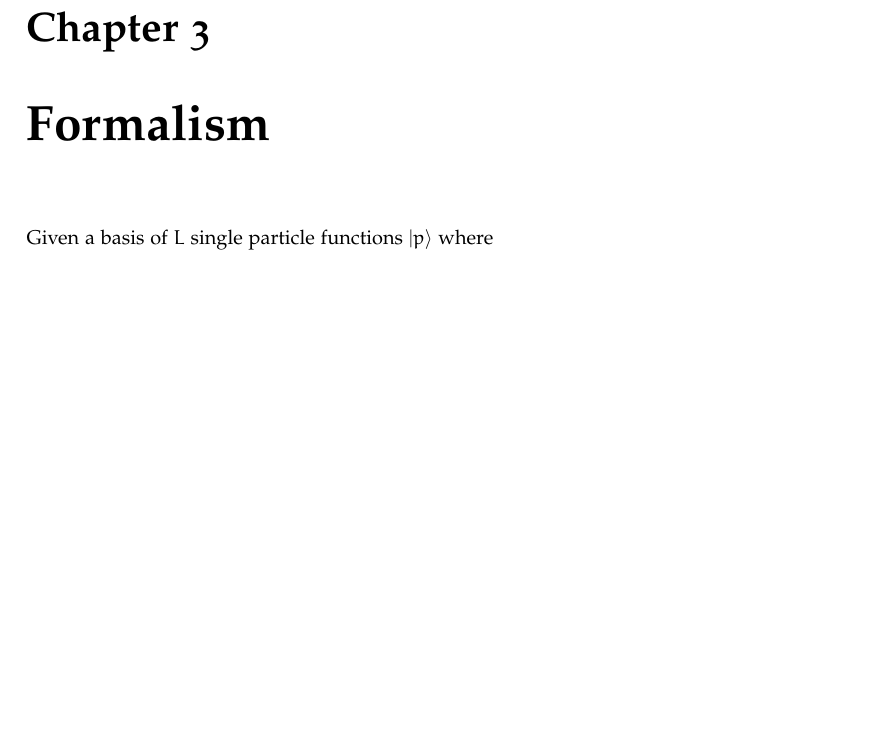
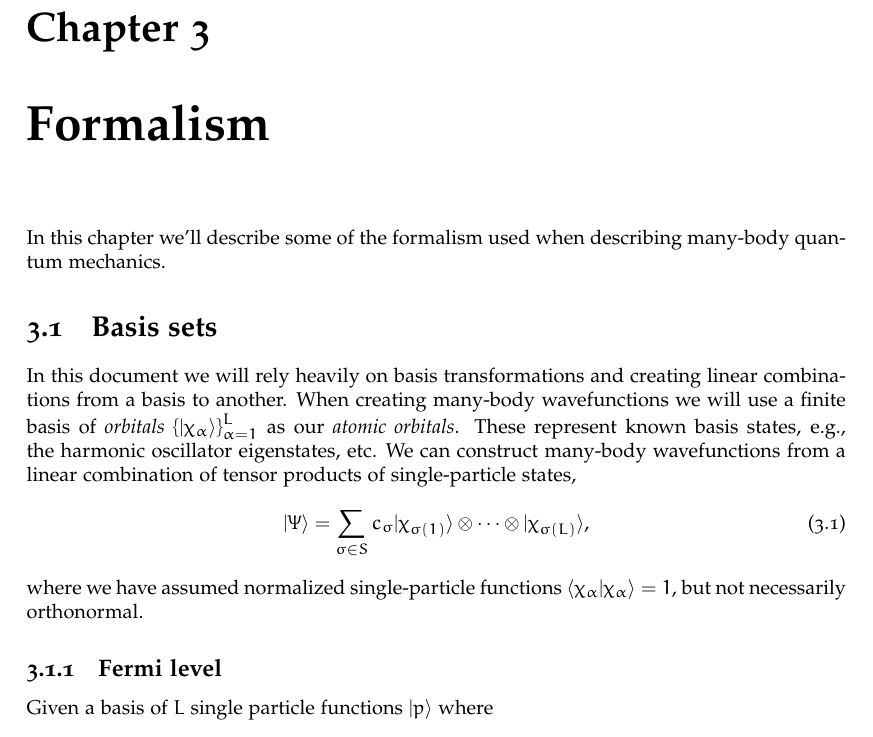
Before and after one commit to Schoyen/master-thesis, a LaTeX thesis (main.tex, which reads theory/formalism/formalism.tex): part of page 19 of 41, cut so that both start at the same text, the shorter picture padded with empty space. Compiled offline with XeLaTeX.

Commit message:
Start on formalism for basis functions

```diff
--- a/theory/formalism/formalism.tex
+++ b/theory/formalism/formalism.tex
@@ -1,4 +1,29 @@
 \chapter{Formalism}
+    In this chapter we'll describe some of the formalism used when describing
+    many-body quantum mechanics.
+
+    \section{Basis sets}
+        In this document we will rely heavily on basis transformations and
+        creating linear combinations from a basis to another. When creating
+        many-body wavefunctions we will use a finite basis of \emph{orbitals}
+        $\brac{\ket{\chi_{\alpha}}}_{\alpha = 1}^{L}$ as our \emph{atomic
+        orbitals}. These represent known basis states, e.g., the harmonic
+        oscillator eigenstates, etc. We can construct many-body wavefunctions
+        from a linear combination of tensor products of single-particle states,
+        \begin{align}
+            \ket{\Psi}
+            = \sum_{\sigma \in S} c_{\sigma}
+            % TODO: Figure out how to label the coefficients c
+            \ket{\chi_{\sigma(1)}}\otimes\dots\otimes\ket{\chi_{\sigma(L)}},
+        \end{align}
+        where we have assumed normalized single-particle functions
+        $\braket{\chi_{\alpha}}{\chi_{\alpha}} = 1$, but not necessarily
+        orthonormal.
+        % TODO: Review these statements. Can the total wave function be
+        % normalized if the single particle functions are normalized but not
+        % orthonormal?
+
+        \subsection{Fermi level}
             Given a basis of $L$ single particle functions $\ket{p}$ where
             \begin{align}
                 \left\{\ket{p}\right\}_{p = 1}^{L}
```
Also changed, not shown: main.pdf, theory/formalism/formalism.tex (12 more changed lines). Lines whose indentation alone changed are shown as unchanged.
